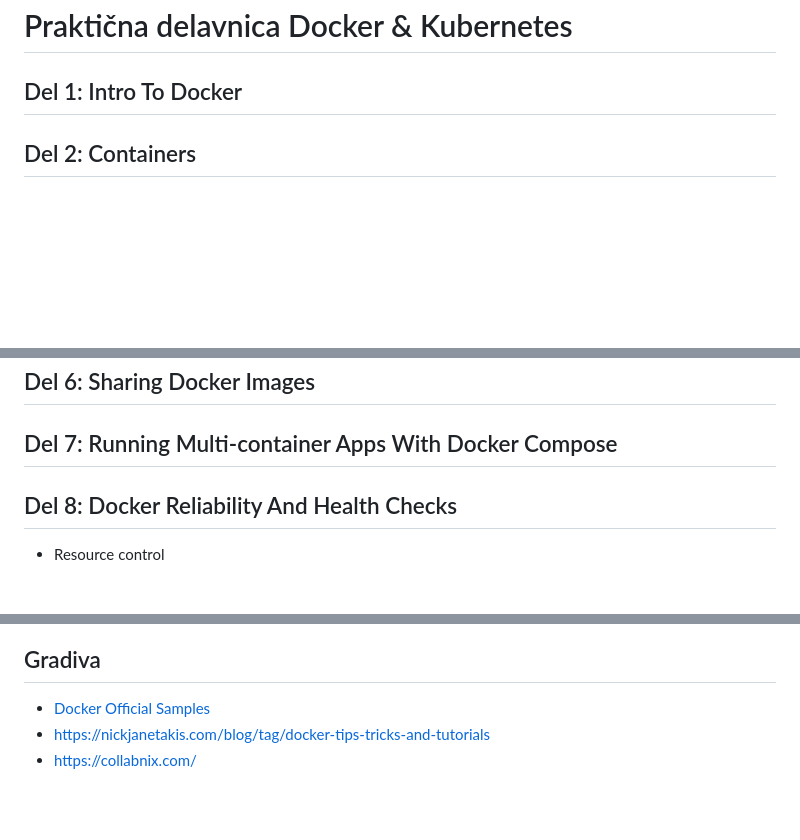
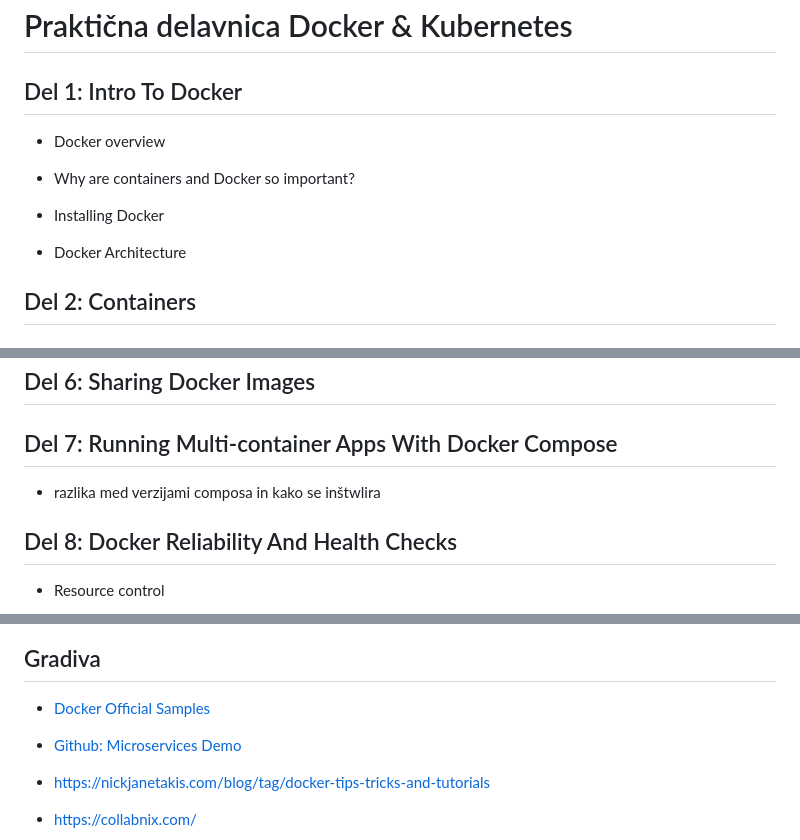
Before and after one commit to icta-tecaji/docker-kubernetes-prakticna-delavnica, a Markdown page: README.md, 3 parts joined by grey strips. Drawn GitHub-style; blank space fills up the shorter version.

```diff
--- a/README.md
+++ b/README.md
@@ -1,6 +1,13 @@
 # Praktična delavnica Docker & Kubernetes
 
 ## Del 1: Intro To Docker
+- Docker overview
+- Why are containers and Docker so important?
+- Installing Docker
+
+
+
+- Docker Architecture
 
 ## Del 2: Containers
 
@@ -16,6 +23,7 @@
 ## Del 6: Sharing Docker Images
 
 ## Del 7: Running Multi-container Apps With Docker Compose
+- razlika med verzijami composa in kako se inštwlira
 
 ## Del 8: Docker Reliability And Health Checks
 - Resource control
@@ -35,6 +43,8 @@
 
 ## Gradiva
 - [Docker Official Samples](https://docs.docker.com/samples/#tutorial-labs)
+- [Github: Microservices Demo](https://github.com/microservices-demo)
+
 - https://nickjanetakis.com/blog/tag/docker-tips-tricks-and-tutorials
 - https://collabnix.com/
 
```
Also changed, not shown: 01_Intro_To_Docker/README.md (+77 -0 lines), 01_Intro_To_Docker/images/img01.png (added), 1 other file.
